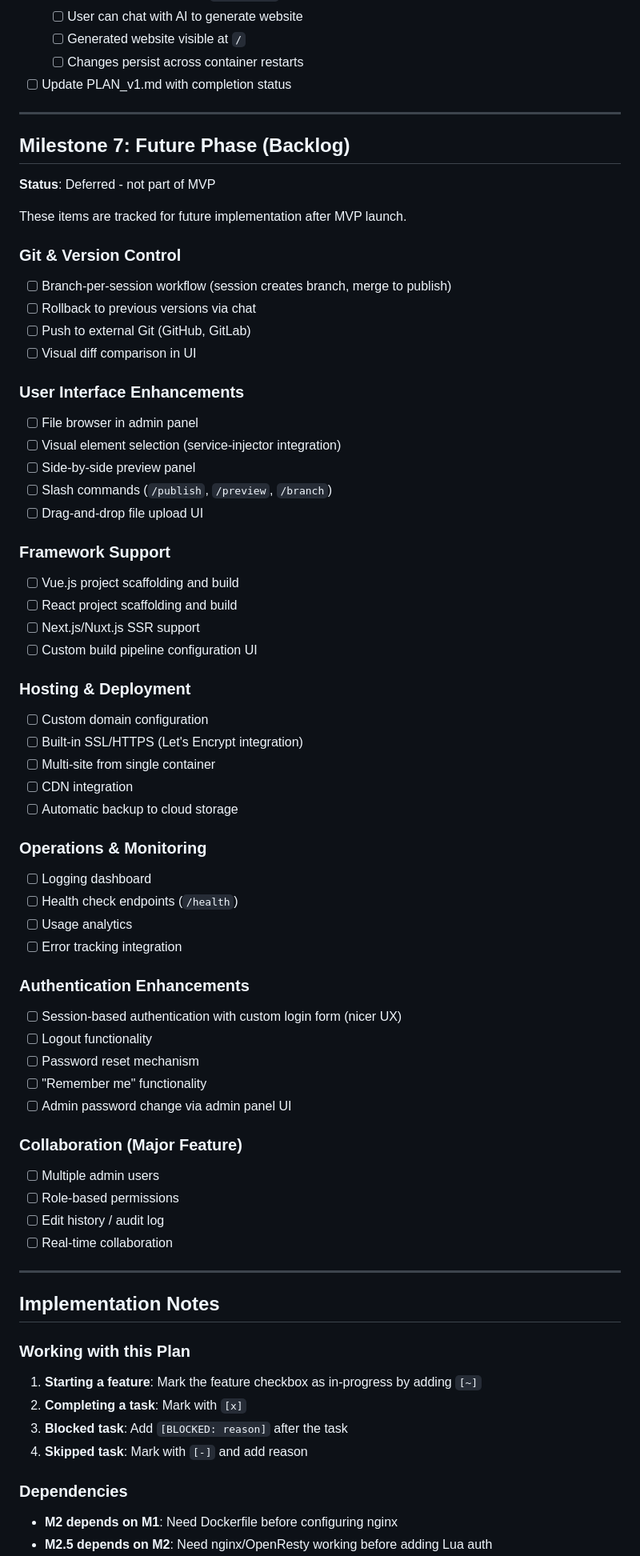
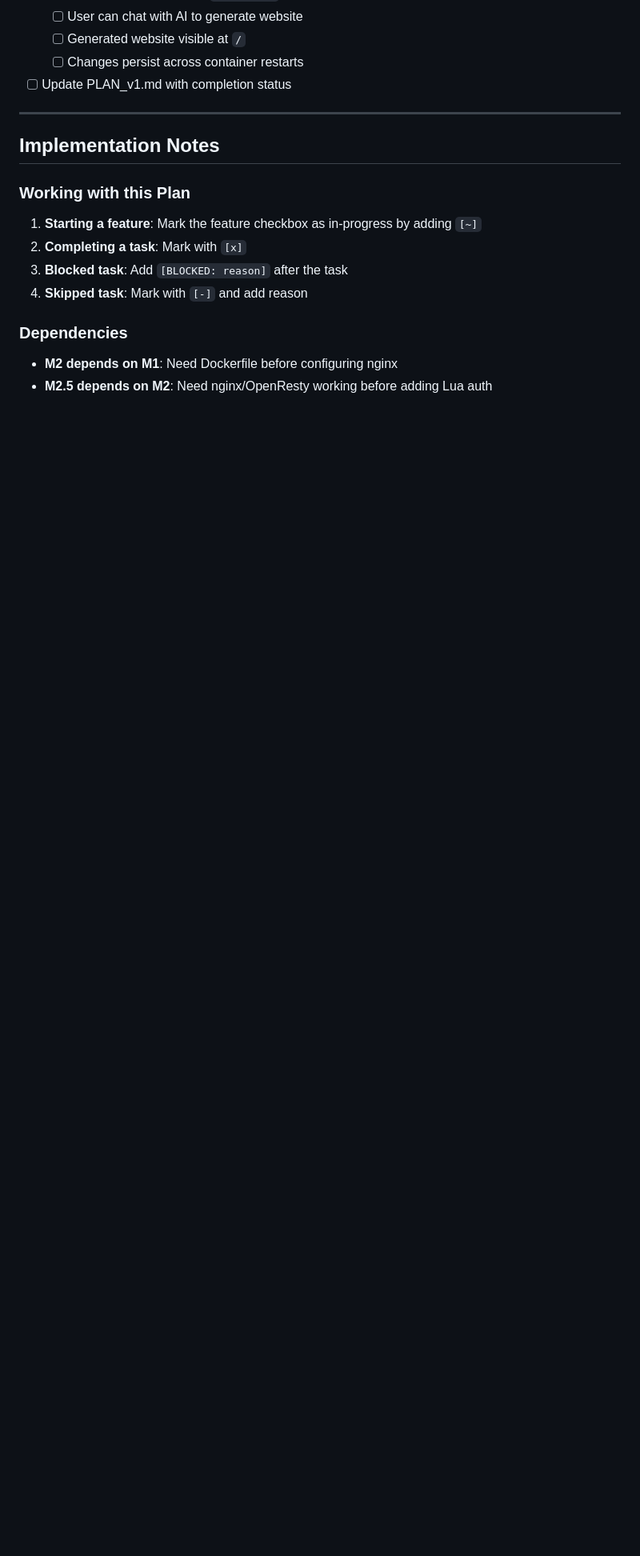
Before and after one commit to SkyNetCMS/SkyNetCMS, a Markdown page: PLAN_v1.md, the part around one of its changes. Shown at 80% size. Rendered like a GitHub page; blank space fills up the shorter version.

```diff
--- a/PLAN_v1.md
+++ b/PLAN_v1.md
@@ -338,59 +339,6 @@ This document outlines the step-by-step implementation plan for SkyNetCMS MVP.
 
 ---
 
-## Milestone 7: Future Phase (Backlog)
-
-**Status**: Deferred - not part of MVP
-
-These items are tracked for future implementation after MVP launch.
-
-### Git & Version Control
-- [ ] Branch-per-session workflow (session creates branch, merge to publish)
-- [ ] Rollback to previous versions via chat
-- [ ] Push to external Git (GitHub, GitLab)
-- [ ] Visual diff comparison in UI
-
-### User Interface Enhancements
-- [ ] File browser in admin panel
-- [ ] Visual element selection (service-injector integration)
-- [ ] Side-by-side preview panel
-- [ ] Slash commands (`/publish`, `/preview`, `/branch`)
-- [ ] Drag-and-drop file upload UI
-
-### Framework Support
-- [ ] Vue.js project scaffolding and build
-- [ ] React project scaffolding and build
-- [ ] Next.js/Nuxt.js SSR support
-- [ ] Custom build pipeline configuration UI
-
-### Hosting & Deployment
-- [ ] Custom domain configuration
-- [ ] Built-in SSL/HTTPS (Let's Encrypt integration)
-- [ ] Multi-site from single container
-- [ ] CDN integration
-- [ ] Automatic backup to cloud storage
-
-### Operations & Monitoring
-- [ ] Logging dashboard
-- [ ] Health check endpoints (`/health`)
-- [ ] Usage analytics
-- [ ] Error tracking integration
-
-### Authentication Enhancements
-- [ ] Session-based authentication with custom login form (nicer UX)
-- [ ] Logout functionality
-- [ ] Password reset mechanism
-- [ ] "Remember me" functionality
-- [ ] Admin password change via admin panel UI
-
-### Collaboration (Major Feature)
-- [ ] Multiple admin users
-- [ ] Role-based permissions
-- [ ] Edit history / audit log
-- [ ] Real-time collaboration
-
----
-
 ## Implementation Notes
 
 ### Working with this Plan
```
Also changed, not shown: other parts of PLAN_v1.md (+2 -1 lines), AGENTS.md (+1 -1 lines), PRD_v1.md (+21 -13 lines).
